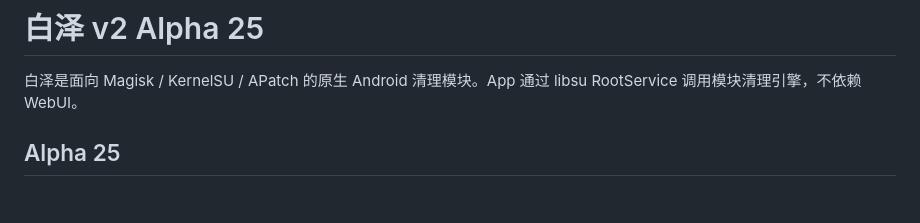
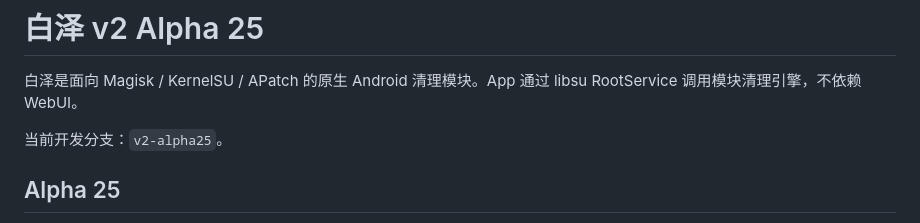
Before and after one commit to xgl34222220-ops/BaiZe, a Markdown page: v2/README.md, the part around the change. Rendered like a GitHub page; blank space fills up the shorter version.

Commit message:
Mark Alpha 25 development branch

```diff
--- a/v2/README.md
+++ b/v2/README.md
@@ -1,6 +1,8 @@
 # 白泽 v2 Alpha 25
 
 白泽是面向 Magisk / KernelSU / APatch 的原生 Android 清理模块。App 通过 libsu RootService 调用模块清理引擎，不依赖 WebUI。
+
+当前开发分支：`v2-alpha25`。
 
 ## Alpha 25
 
```
